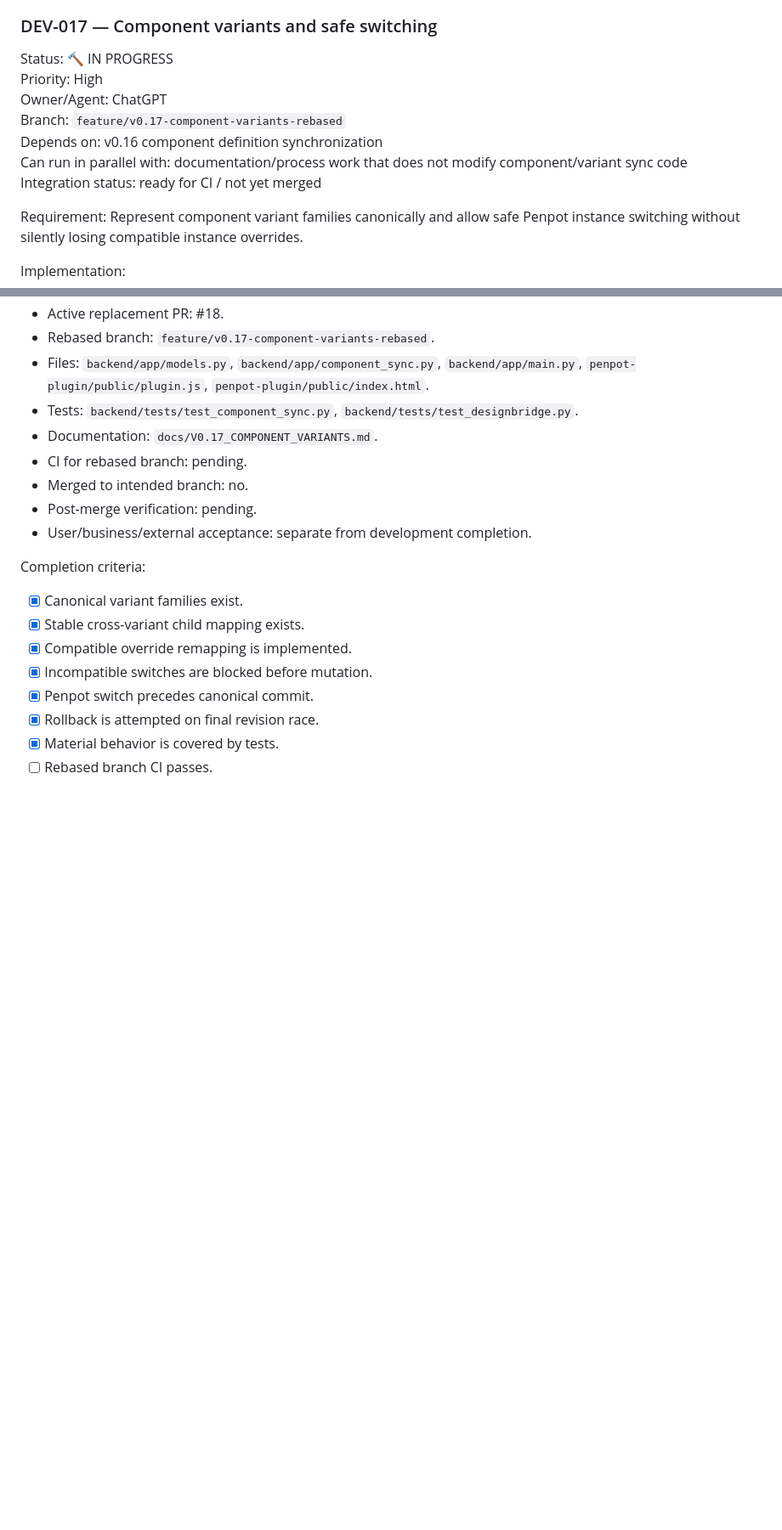
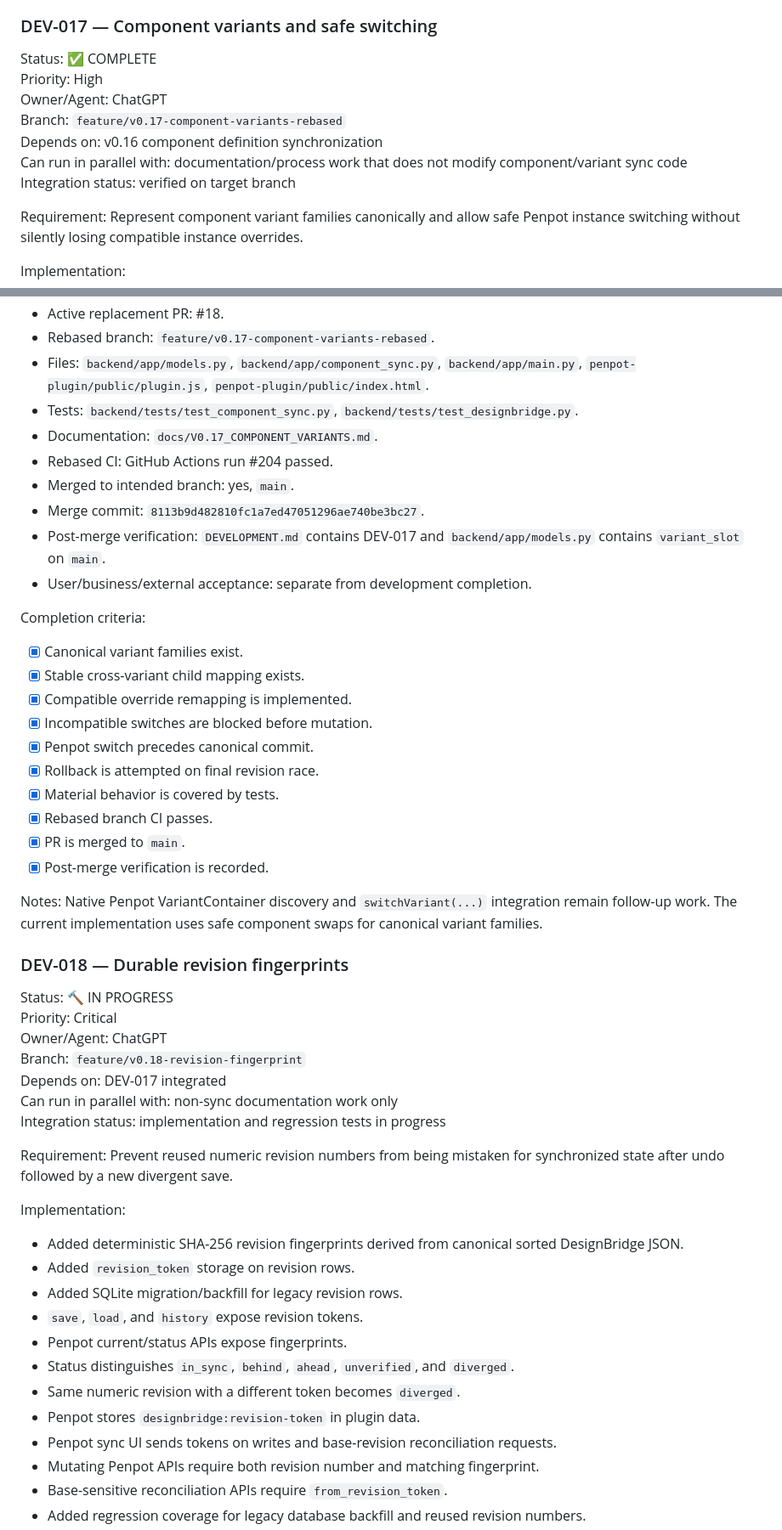
Before and after one commit to zageabb/designbridge, a Markdown page: DEVELOPMENT.md, 2 parts joined by grey strips. Shown at 85% size. Drawn GitHub-style; blank space fills up the shorter version.

Commit message:
Mark v0.17 complete and record revision fingerprint milestone

```diff
--- a/DEVELOPMENT.md
+++ b/DEVELOPMENT.md
@@ -116,13 +116,13 @@ Completion criteria:
 
 ### DEV-017 — Component variants and safe switching
 
-Status: 🔨 IN PROGRESS
+Status: ✅ COMPLETE
 Priority: High
 Owner/Agent: ChatGPT
 Branch: `feature/v0.17-component-variants-rebased`
 Depends on: v0.16 component definition synchronization
 Can run in parallel with: documentation/process work that does not modify component/variant sync code
-Integration status: ready for CI / not yet merged
+Integration status: verified on target branch
 
 Requirement:
 Represent component variant families canonically and allow safe Penpot instance switching without silently losing compatible instance overrides.
@@ -148,9 +148,10 @@ Evidence:
 - Files: `backend/app/models.py`, `backend/app/component_sync.py`, `backend/app/main.py`, `penpot-plugin/public/plugin.js`, `penpot-plugin/public/index.html`.
 - Tests: `backend/tests/test_component_sync.py`, `backend/tests/test_designbridge.py`.
 - Documentation: `docs/V0.17_COMPONENT_VARIANTS.md`.
-- CI for rebased branch: pending.
-- Merged to intended branch: no.
-- Post-merge verification: pending.
+- Rebased CI: GitHub Actions run #204 passed.
+- Merged to intended branch: yes, `main`.
+- Merge commit: `8113b9d482810fc1a7ed47051296ae740be3bc27`.
+- Post-merge verification: `DEVELOPMENT.md` contains DEV-017 and `backend/app/models.py` contains `variant_slot` on `main`.
 - User/business/external acceptance: separate from development completion.
 
 Completion criteria:
@@ -161,4 +162,37 @@ Completion criteria:
 - [x] Penpot switch precedes canonical commit.
 - [x] Rollback is attempted on final revision race.
 - [x] Material behavior is covered by tests.
-- [ ] Rebased branch CI passes.
+- [x] Rebased branch CI passes.
+- [x] PR is merged to `main`.
+- [x] Post-merge verification is recorded.
+
+Notes:
+Native Penpot VariantContainer discovery and `switchVariant(...)` integration remain follow-up work. The current implementation uses safe component swaps for canonical variant families.
+
+### DEV-018 — Durable revision fingerprints
+
+Status: 🔨 IN PROGRESS
+Priority: Critical
+Owner/Agent: ChatGPT
+Branch: `feature/v0.18-revision-fingerprint`
+Depends on: DEV-017 integrated
+Can run in parallel with: non-sync documentation work only
+Integration status: implementation and regression tests in progress
+
+Requirement:
+Prevent reused numeric revision numbers from being mistaken for synchronized state after undo followed by a new divergent save.
+
+Implementation:
+- Added deterministic SHA-256 revision fingerprints derived from canonical sorted DesignBridge JSON.
+- Added `revision_token` storage on revision rows.
+- Added SQLite migration/backfill for legacy revision rows.
+- `save`, `load`, and `history` expose revision tokens.
+- Penpot current/status APIs expose fingerprints.
+- Status distinguishes `in_sync`, `behind`, `ahead`, `unverified`, and `diverged`.
+- Same numeric revision with a different token becomes `diverged`.
+- Penpot stores `designbridge:revision-token` in plugin data.
+- Penpot sync UI sends tokens on writes and base-revision reconciliation requests.
+- Mutating Penpot APIs require both revision number and matching fingerprint.
+- Base-sensitive reconciliation APIs require `from_revision_token`.
+- Added regression coverage for legacy database backfill and reused revision numbers.
+
```
Also changed, not shown: other parts of DEVELOPMENT.md (+21 -1 lines).
